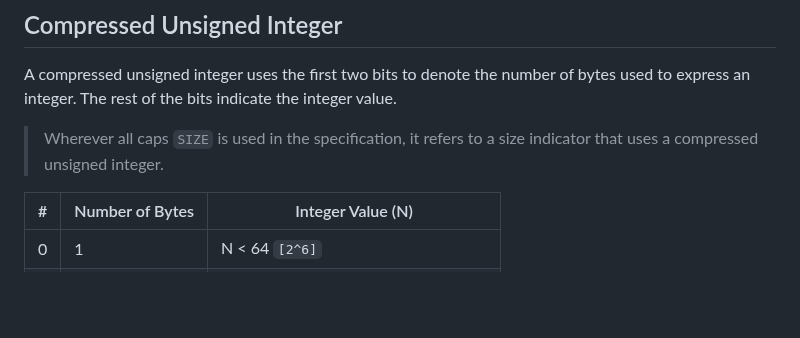
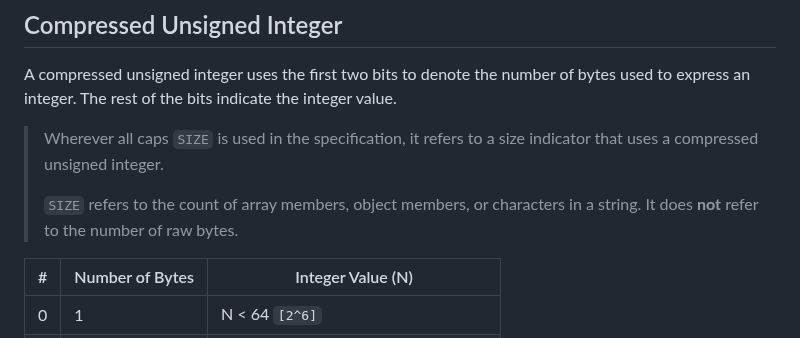
Before and after one commit to beve-org/beve, a Markdown page: README.md, the part around the change. Rendered like a GitHub page; blank space fills up the shorter version.

```diff
--- a/README.md
+++ b/README.md
@@ -84,6 +84,8 @@ Note that BEVE is not a compression algorithm. It uses some bit packing to be mo
 A compressed unsigned integer uses the first two bits to denote the number of bytes used to express an integer. The rest of the bits indicate the integer value.
 
 > Wherever all caps `SIZE` is used in the specification, it refers to a size indicator that uses a compressed unsigned integer.
+>
+> `SIZE` refers to the count of array members, object members, or characters in a string. It does **not** refer to the number of raw bytes.
 
 | #    | Number of Bytes | Integer Value (N)                |
 | ---- | --------------- | -------------------------------- |
```
